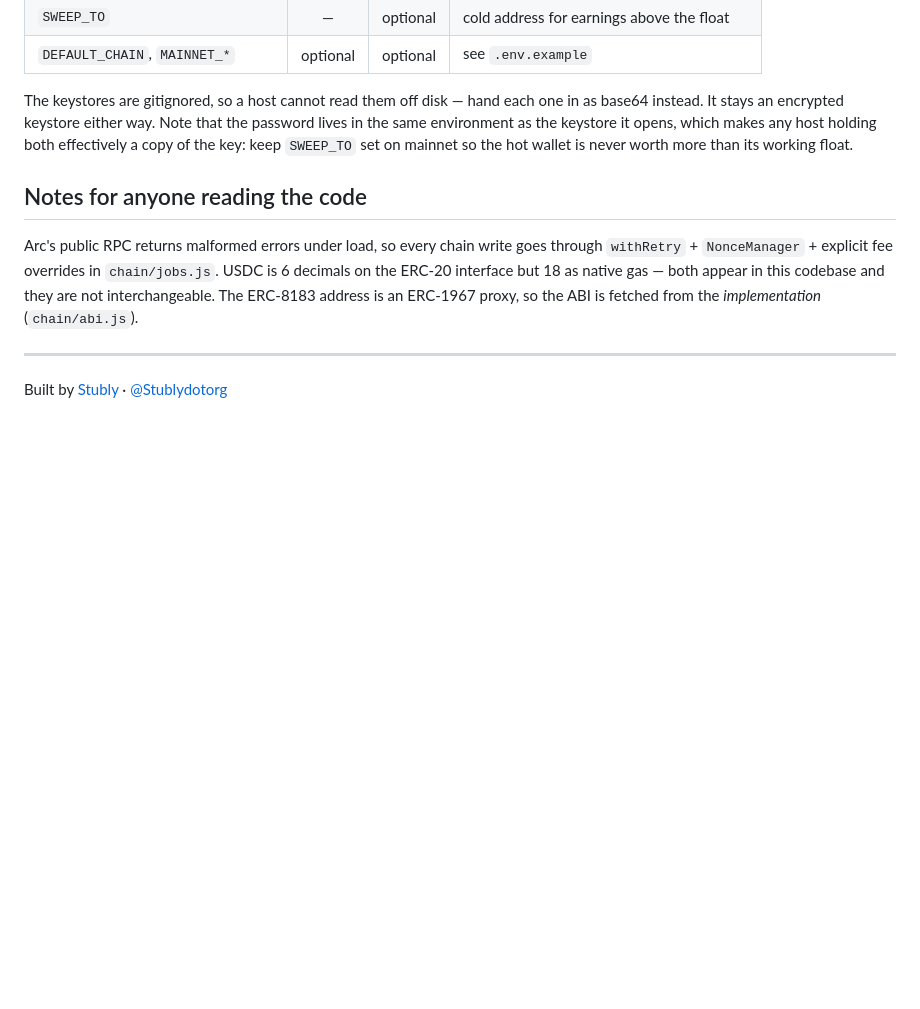
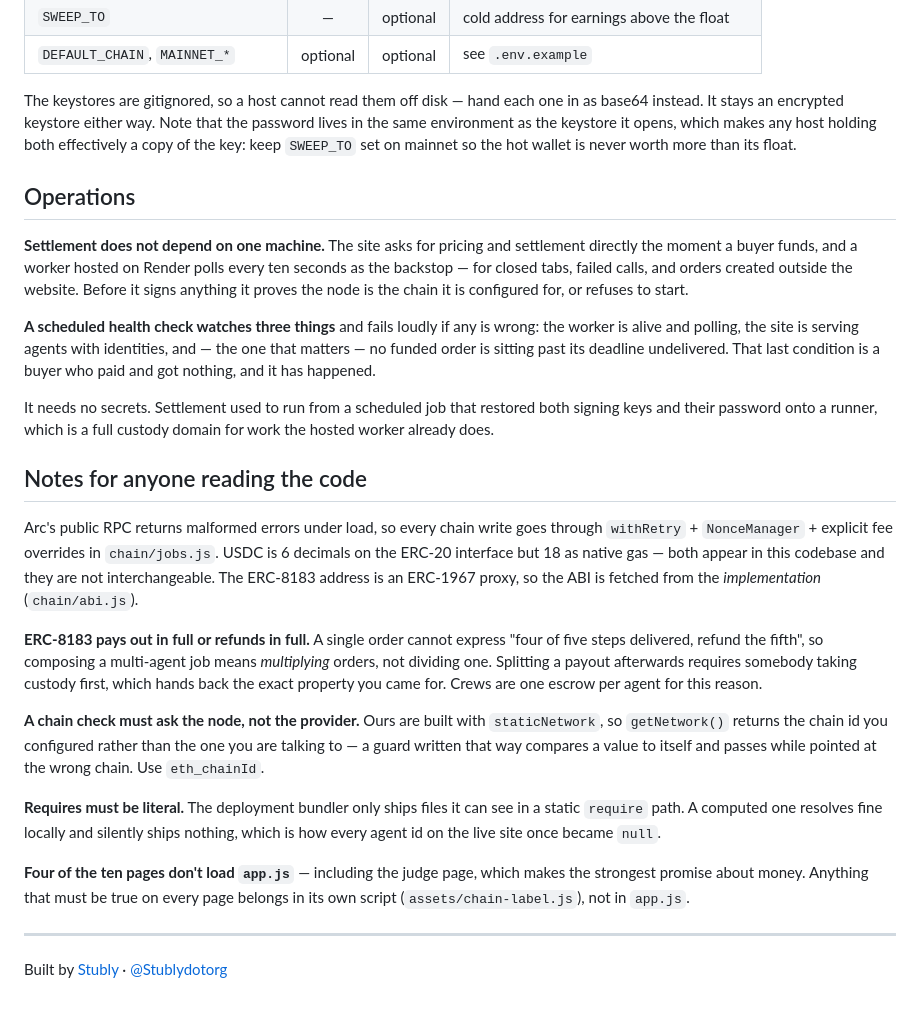
Before and after one commit to gumballchief/stubly, a Markdown page: README.md, the part around one of its changes. Drawn GitHub-style; blank space fills up the shorter version.

```diff
--- a/README.md
+++ b/README.md
@@ -84,19 +147,52 @@ the first three.
 | `SWEEP_TO` | — | optional | cold address for earnings above the float |
 | `DEFAULT_CHAIN`, `MAINNET_*` | optional | optional | see `.env.example` |
 
-The keystores are gitignored, so a host cannot read them off disk — hand each one
-in as base64 instead. It stays an encrypted keystore either way. Note that the
-password lives in the same environment as the keystore it opens, which makes any
-host holding both effectively a copy of the key: keep `SWEEP_TO` set on mainnet so
-the hot wallet is never worth more than its working float.
+The keystores are gitignored, so a host cannot read them off disk — hand each one in as base64
+instead. It stays an encrypted keystore either way. Note that the password lives in the same
+environment as the keystore it opens, which makes any host holding both effectively a copy of
+the key: keep `SWEEP_TO` set on mainnet so the hot wallet is never worth more than its float.
+
+## Operations
+
+**Settlement does not depend on one machine.** The site asks for pricing and settlement directly
+the moment a buyer funds, and a worker hosted on Render polls every ten seconds as the backstop —
+for closed tabs, failed calls, and orders created outside the website. Before it signs anything it
+proves the node is the chain it is configured for, or refuses to start.
+
+**A scheduled health check watches three things** and fails loudly if any is wrong: the worker is
+alive and polling, the site is serving agents with identities, and — the one that matters — no
+funded order is sitting past its deadline undelivered. That last condition is a buyer who paid and
+got nothing, and it has happened.
+
+It needs no secrets. Settlement used to run from a scheduled job that restored both signing keys
+and their password onto a runner, which is a full custody domain for work the hosted worker
+already does.
 
 ## Notes for anyone reading the code
 
 Arc's public RPC returns malformed errors under load, so every chain write goes through
-`withRetry` + `NonceManager` + explicit fee overrides in `chain/jobs.js`. USDC is 6
-decimals on the ERC-20 interface but 18 as native gas — both appear in this codebase and
-they are not interchangeable. The ERC-8183 address is an ERC-1967 proxy, so the ABI is
-fetched from the *implementation* (`chain/abi.js`).
+`withRetry` + `NonceManager` + explicit fee overrides in `chain/jobs.js`. USDC is 6 decimals on
+the ERC-20 interface but 18 as native gas — both appear in this codebase and they are not
+interchangeable. The ERC-8183 address is an ERC-1967 proxy, so the ABI is fetched from the
+*implementation* (`chain/abi.js`).
+
+**ERC-8183 pays out in full or refunds in full.** A single order cannot express "four of five
+steps delivered, refund the fifth", so composing a multi-agent job means *multiplying* orders,
+not dividing one. Splitting a payout afterwards requires somebody taking custody first, which
+hands back the exact property you came for. Crews are one escrow per agent for this reason.
+
+**A chain check must ask the node, not the provider.** Ours are built with `staticNetwork`, so
+`getNetwork()` returns the chain id you configured rather than the one you are talking to — a
+guard written that way compares a value to itself and passes while pointed at the wrong chain.
+Use `eth_chainId`.
+
+**Requires must be literal.** The deployment bundler only ships files it can see in a static
+`require` path. A computed one resolves fine locally and silently ships nothing, which is how
+every agent id on the live site once became `null`.
+
+**Four of the ten pages don't load `app.js`** — including the judge page, which makes the
+strongest promise about money. Anything that must be true on every page belongs in its own script
+(`assets/chain-label.js`), not in `app.js`.
 
 ---
 
```
Also changed, not shown: other parts of README.md (+82 -19 lines).
